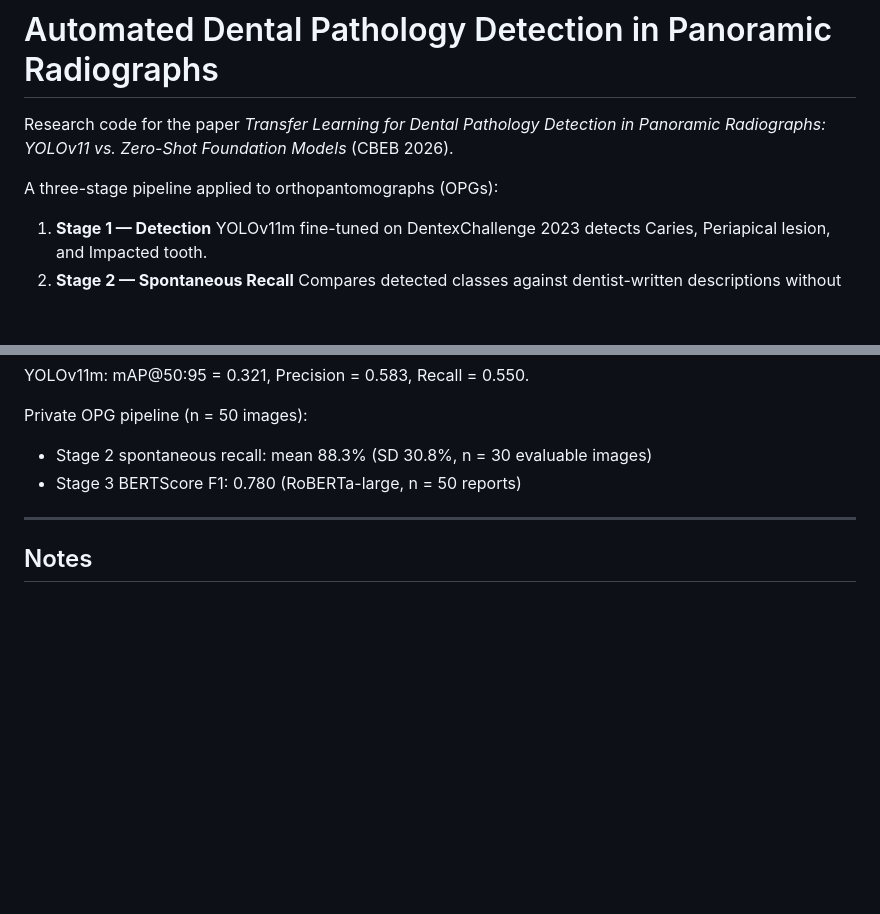
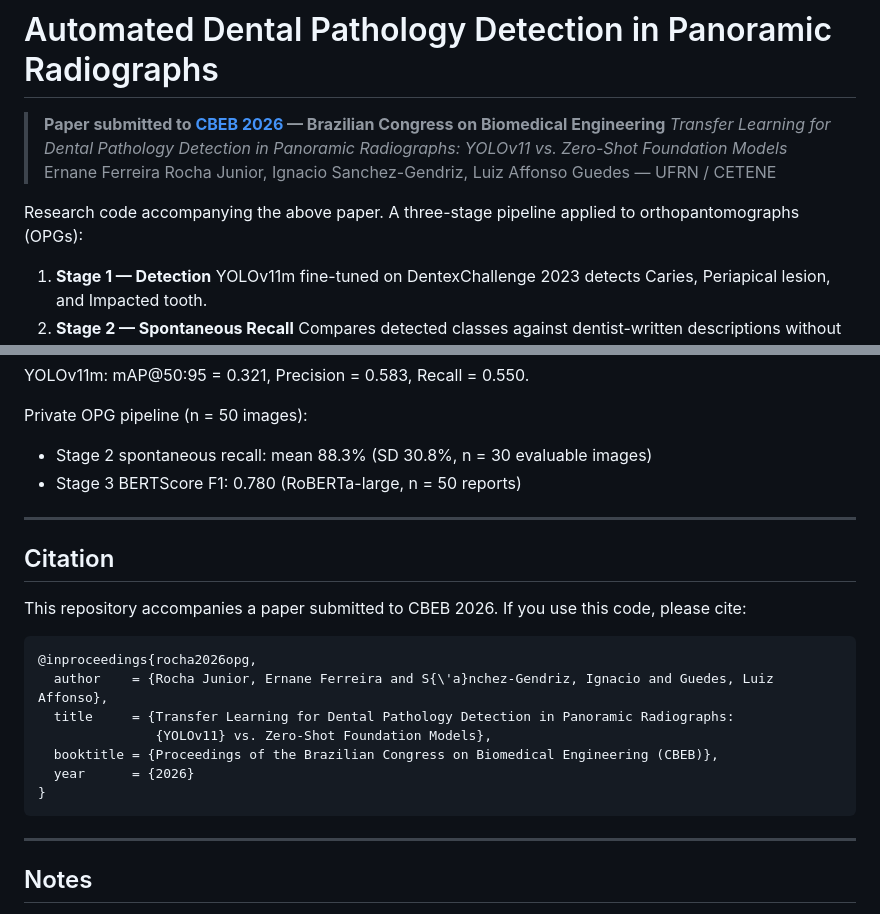
Before and after one commit to ErnaneJ/orthopantomography, a Markdown page: README.md, 2 parts joined by grey strips. Rendered like a GitHub page; blank space fills up the shorter version.

Commit message:
Update README: add CBEB 2026 submission notice and citation block
References the congress at sbeb.org.br/cbeb2026 and adds a BibTeX
entry for the submitted paper.

````diff
--- a/README.md
+++ b/README.md
@@ -1,8 +1,10 @@
 # Automated Dental Pathology Detection in Panoramic Radiographs
 
-Research code for the paper *Transfer Learning for Dental Pathology Detection in Panoramic Radiographs: YOLOv11 vs. Zero-Shot Foundation Models* (CBEB 2026).
+> **Paper submitted to [CBEB 2026](https://sbeb.org.br/cbeb2026/) — Brazilian Congress on Biomedical Engineering**
+> *Transfer Learning for Dental Pathology Detection in Panoramic Radiographs: YOLOv11 vs. Zero-Shot Foundation Models*
+> Ernane Ferreira Rocha Junior, Ignacio Sanchez-Gendriz, Luiz Affonso Guedes — UFRN / CETENE
 
-A three-stage pipeline applied to orthopantomographs (OPGs):
+Research code accompanying the above paper. A three-stage pipeline applied to orthopantomographs (OPGs):
 
 1. **Stage 1 — Detection** YOLOv11m fine-tuned on DentexChallenge 2023 detects Caries, Periapical lesion, and Impacted tooth.
 2. **Stage 2 — Spontaneous Recall** Compares detected classes against dentist-written descriptions without prompt injection.
@@ -216,6 +218,22 @@ Private OPG pipeline (n = 50 images):
 
 ---
 
+## Citation
+
+This repository accompanies a paper submitted to CBEB 2026. If you use this code, please cite:
+
+```bibtex
+@inproceedings{rocha2026opg,
+  author    = {Rocha Junior, Ernane Ferreira and S{\'a}nchez-Gendriz, Ignacio and Guedes, Luiz Affonso},
+  title     = {Transfer Learning for Dental Pathology Detection in Panoramic Radiographs:
+               {YOLOv11} vs. Zero-Shot Foundation Models},
+  booktitle = {Proceedings of the Brazilian Congress on Biomedical Engineering (CBEB)},
+  year      = {2026}
+}
+```
+
+---
+
 ## Notes
 
 - The private OPG dataset (50 clinical images, descriptions, and audio) is not included in this repository.
````
